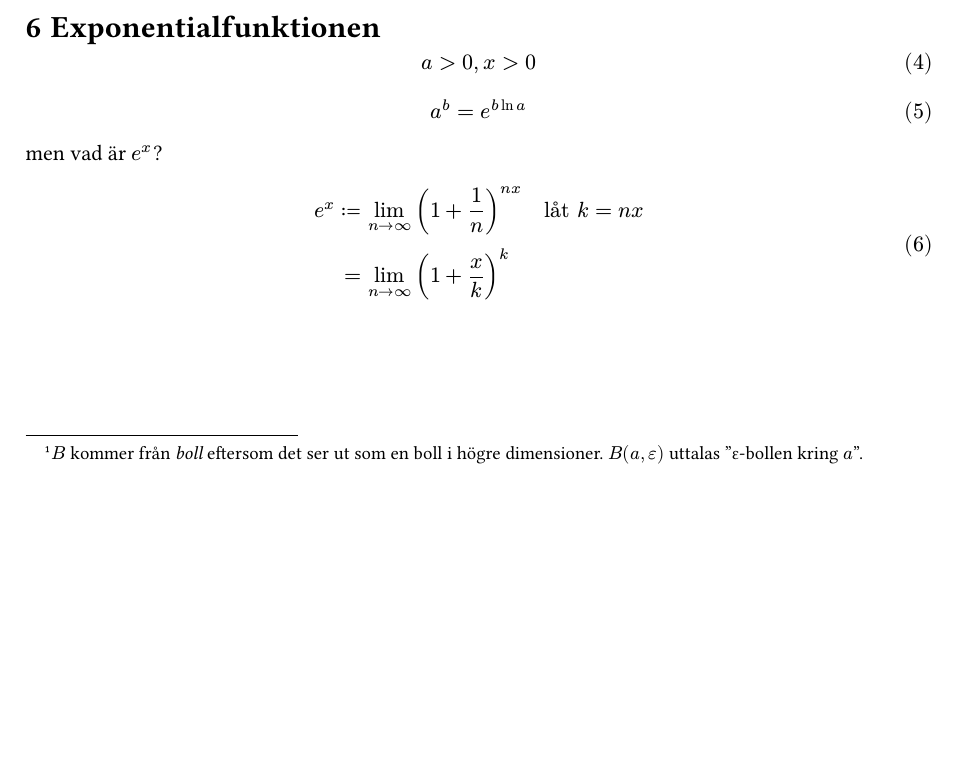
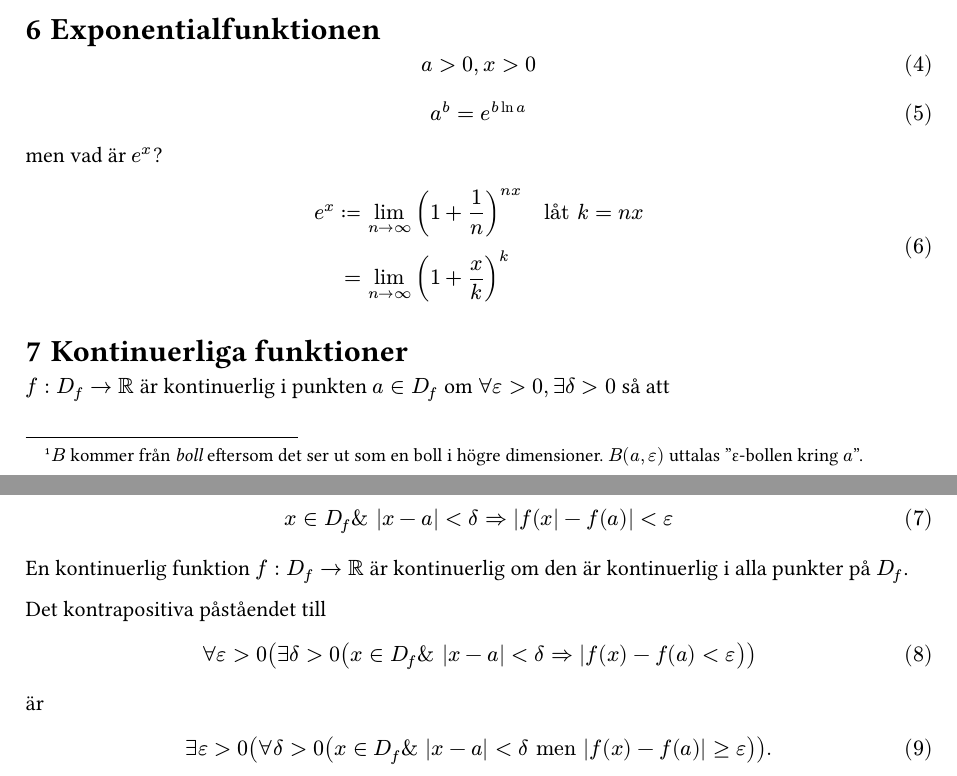
Before and after one commit to akeamc/studier, a Typst document (FMAA60.typ): part of page 3 of 3 before the commit and two parts of pages 3 and 4 of 4 after it, the two joined at a grey line, cut so that both start at the same text, the shorter picture padded with empty space. Compiled offline with Typst 0.15.

Commit message:
en kontinuerlig funktion är kontinuerlig

```diff
--- a/FMAA60.typ
+++ b/FMAA60.typ
@@ -115,3 +115,17 @@ $ a>0, x>0 $
 $ a ^b=e^(b ln a) $ men vad är $e^x$?
 
 $ e^x:=&lim_(n->infinity) (1+1/n)^(n x) quad "låt" k=n x\ =&lim_(n->infinity) (1+x/k)^k $
+
+= Kontinuerliga funktioner
+
+$f:D_f->RR$ är kontinuerlig i punkten $a in D_f$ om $forall epsilon > 0, exists delta > 0$ så att
+
+$ x in D_f \& |x-a|<delta => |f(x|-f(a)|<epsilon $
+
+En kontinuerlig funktion $f:D_f->RR$ är kontinuerlig om den är kontinuerlig i alla punkter på $D_f$.
+
+Det kontrapositiva påståendet till
+
+$ forall epsilon >0(exists delta > 0 (x in D_f \& |x-a|<delta => |f(x)-f(a)<epsilon)) $
+
+är $ exists epsilon > 0 (forall delta > 0 (x in D_f \& |x-a|<delta "men" |f(x)-f(a)|>=epsilon)). $
```
Also changed, not shown: FMAB22.typ (+8 -0 lines), FMAB66.typ (+2 -0 lines).
